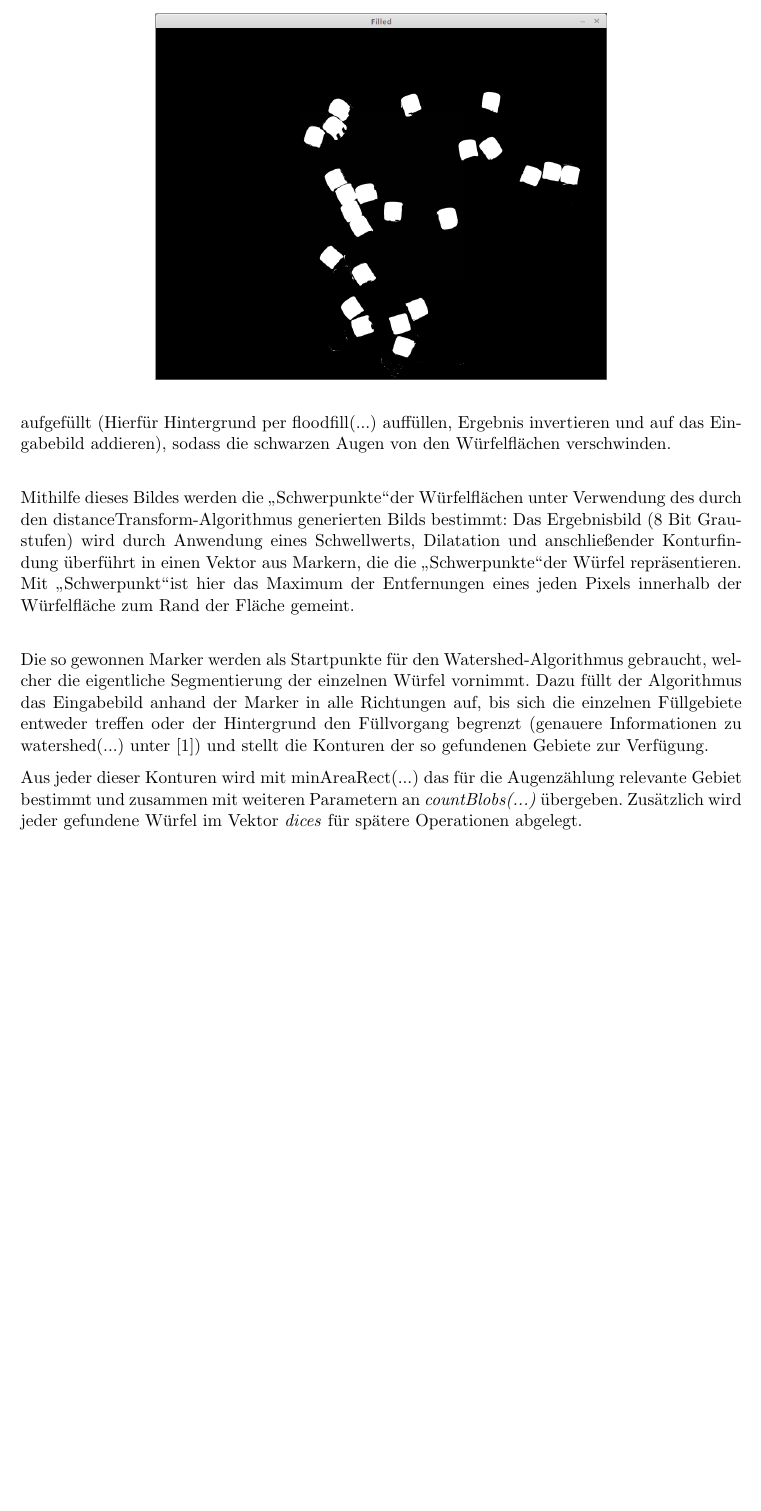
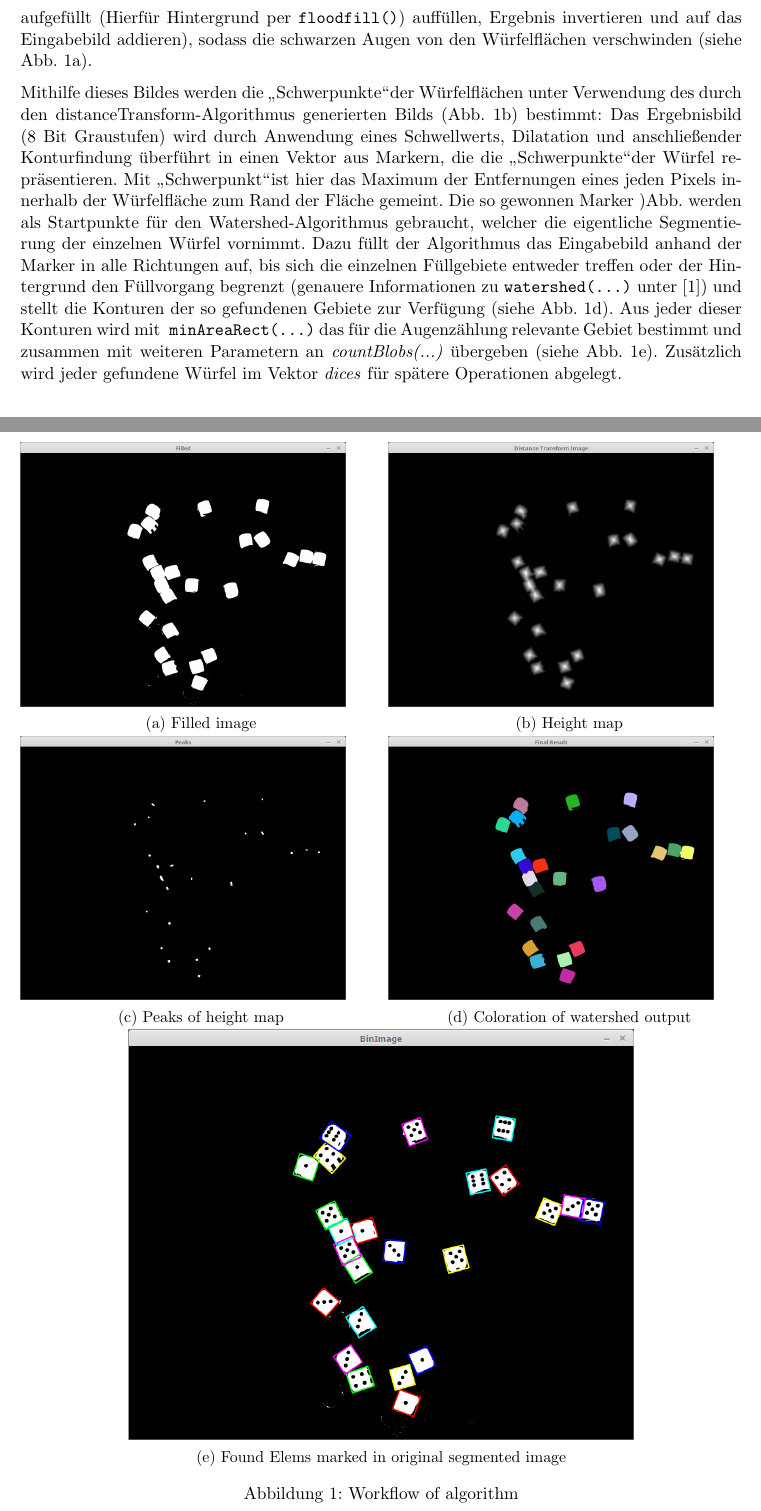
Before and after one commit to Cirromulus/ElektronischeBenisVerlaengerung, a LaTeX document (Ueb1/abgabe.tex): part of page 2 of 5 before the commit and two parts of pages 2 and 3 of 4 after it, the two joined at a grey line, cut so that both start at the same text, the shorter picture padded with empty space. Compiled offline with pdfLaTeX.

Commit message:
Now nice Images and references.

```diff
--- a/Ueb1/abgabe.tex
+++ b/Ueb1/abgabe.tex
@@ -1,5 +1,7 @@
 \documentclass{../Vorlage/sebDenCls}
 \usepackage{graphicx}
+\usepackage{caption}
+\usepackage{subcaption}
 \graphicspath{ {screenshots_documentation/} }
 
 \begin{document}
@@ -37,13 +39,35 @@ Für die Extraktion wird das Eingabebild zunächst in den HSV-Farbraum konvertie
 \end{itemize}
 
 
-\emph{segmentAndRecognizeFromBinImage(...)} segmentiert einzelne Würfel aus dem Eingabebild. Dazu werden auf einer Arbeitskopie des Bildes zunächst die Würfelflächen vollständig mit Weiß aufgefüllt (Hierfür Hintergrund per floodfill(...) auffüllen, Ergebnis invertieren und auf das Eingabebild addieren), sodass die schwarzen Augen von den Würfelflächen verschwinden.
-\newline
+\texttt{segmentAndRecognizeFromBinImage()} segmentiert einzelne Würfel aus dem Eingabebild. Dazu werden auf einer Arbeitskopie des Bildes zunächst die Würfelflächen vollständig mit Weiß aufgefüllt (Hierfür Hintergrund per \texttt{floodfill()}) auffüllen, Ergebnis invertieren und auf das Eingabebild addieren), sodass die schwarzen Augen von den Würfelflächen verschwinden (siehe Abb. \ref{BEISPIEL}).
 
-\begin{figure}
- \includegraphics[width=10cm]{filled}
+\begin{figure}[htp]
  \centering
+ \begin{subfigure}{0.5\textwidth}
+ 	 \includegraphics[width=.9\textwidth]{filled}
+ 	 \caption{Filled image\label{BEISPIEL}}
+ \end{subfigure}%
+~
+ \begin{subfigure}{0.5\textwidth}
+ 	\includegraphics[width=.9\textwidth]{distanceTransform}
+ 	\caption{Height map\label{distance}}
+ \end{subfigure}\\
+  \begin{subfigure}{0.5\textwidth}
+  	\includegraphics[width=.9\textwidth]{peaks}
+  	\caption{Peaks of height map\label{heightmap}}
+  \end{subfigure}%
+  ~
+  \begin{subfigure}{0.5\textwidth}
+  	\includegraphics[width=.9\textwidth]{watershed}
+  	\caption{Coloration of watershed output\label{watershed}}
+  \end{subfigure}\\
+
+\begin{subfigure}{\textwidth}
+	\centering
+	\includegraphics[width=.7\textwidth]{blobAreas}
+	\caption{Found Elems marked in original segmented image\label{result}}
+\end{subfigure}\\
+  \caption{Workflow of algorithm}
 \end{figure}
 
 
-Mithilfe dieses Bildes werden die \glqq Schwerpunkte\grqq  der Würfelflächen unter Verwendung des durch den distanceTransform-Algorithmus generierten Bilds bestimmt: Das Ergebnisbild (8 Bit Graustufen) wird durch Anwendung eines Schwellwerts, Dilatation und anschließender Konturfindung überführt in einen Vektor aus Markern, die die \glqq Schwerpunkte\grqq  der Würfel repräsentieren. Mit \glqq Schwerpunkt\grqq  ist hier das Maximum der Entfernungen eines jeden Pixels innerhalb der Würfelfläche zum Rand der Fläche gemeint. \newline
@@ -61 +73,0 @@ Mithilfe dieses Bildes werden die \glqq Schwerpunkte\grqq  der Würfelflächen u
-Die so gewonnen Marker werden als Startpunkte für den Watershed-Algorithmus gebraucht, welcher die eigentliche Segmentierung der einzelnen Würfel vornimmt. Dazu füllt der Algorithmus das Eingabebild anhand der Marker in alle Richtungen auf, bis sich die einzelnen Füllgebiete entweder treffen oder der Hintergrund den Füllvorgang begrenzt (genauere Informationen zu watershed(...) unter \cite{opCV15}) und stellt die Konturen der so gefundenen Gebiete zur Verfügung.
@@ -68 +74,3 @@ Die so gewonnen Marker werden als Startpunkte für den Watershed-Algorithmus geb
-Aus jeder dieser Konturen wird mit minAreaRect(...) das für die Augenzählung relevante Gebiet bestimmt und zusammen mit weiteren Parametern an \emph{countBlobs(...)} übergeben. Zusätzlich wird jeder gefundene Würfel im Vektor \emph{dices} für spätere Operationen abgelegt.
+Mithilfe dieses Bildes werden die \glqq Schwerpunkte\grqq  der Würfelflächen unter Verwendung des durch den distanceTransform-Algorithmus generierten Bilds (Abb. \ref{distance}) bestimmt: Das Ergebnisbild (8 Bit Graustufen) wird durch Anwendung eines Schwellwerts, Dilatation und anschließender Konturfindung überführt in einen Vektor aus Markern, die die \glqq Schwerpunkte\grqq  der Würfel repräsentieren. Mit \glqq Schwerpunkt\grqq  ist hier das Maximum der Entfernungen eines jeden Pixels innerhalb der Würfelfläche zum Rand der Fläche gemeint.
+Die so gewonnen Marker )Abb.  werden als Startpunkte für den Watershed-Algorithmus gebraucht, welcher die eigentliche Segmentierung der einzelnen Würfel vornimmt. Dazu füllt der Algorithmus das Eingabebild anhand der Marker in alle Richtungen auf, bis sich die einzelnen Füllgebiete entweder treffen oder der Hintergrund den Füllvorgang begrenzt (genauere Informationen zu \texttt{watershed(...)} unter \cite{opCV15}) und stellt die Konturen der so gefundenen Gebiete zur Verfügung (siehe Abb. \ref{watershed}).
+Aus jeder dieser Konturen wird mit\texttt{ minAreaRect(...)} das für die Augenzählung relevante Gebiet bestimmt und zusammen mit weiteren Parametern an \emph{countBlobs(...)} übergeben (siehe Abb. \ref{result}). Zusätzlich wird jeder gefundene Würfel im Vektor \emph{dices} für spätere Operationen abgelegt.
```
Also changed, not shown: Ueb1/abgabe.tex (23 more changed lines).
